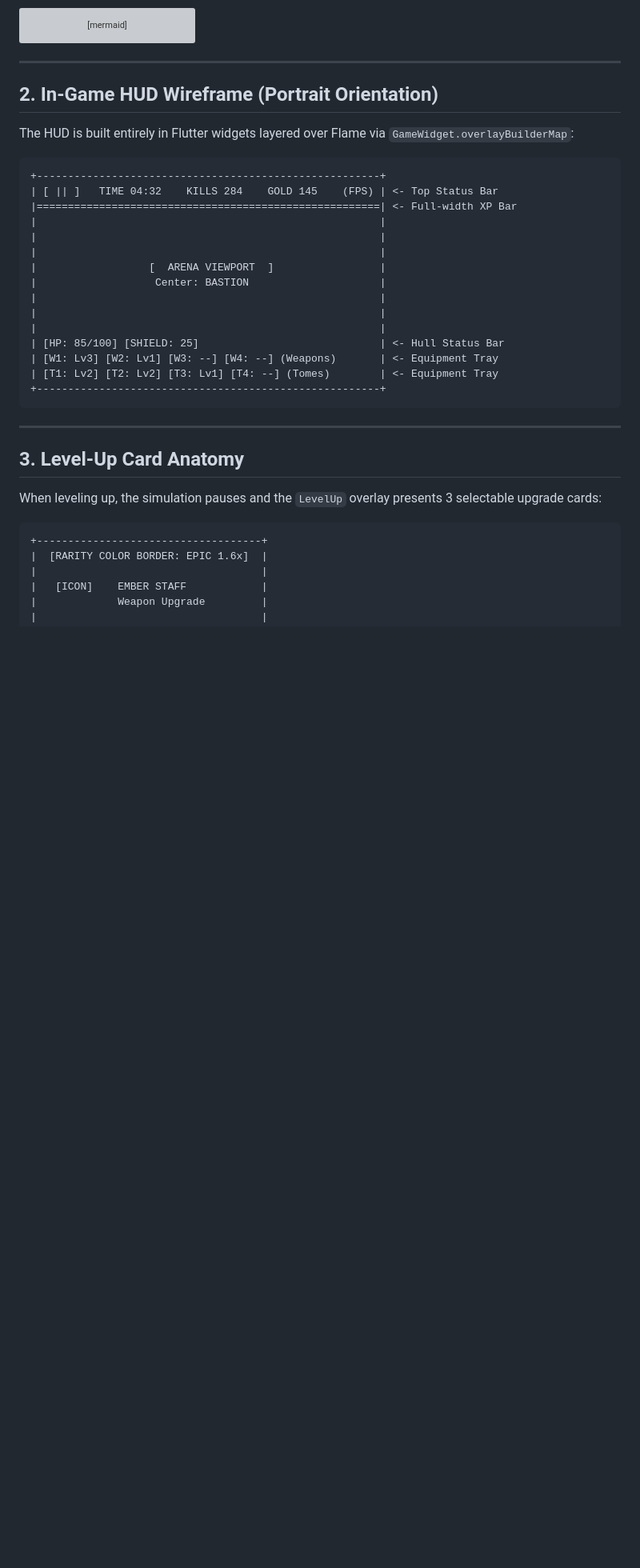
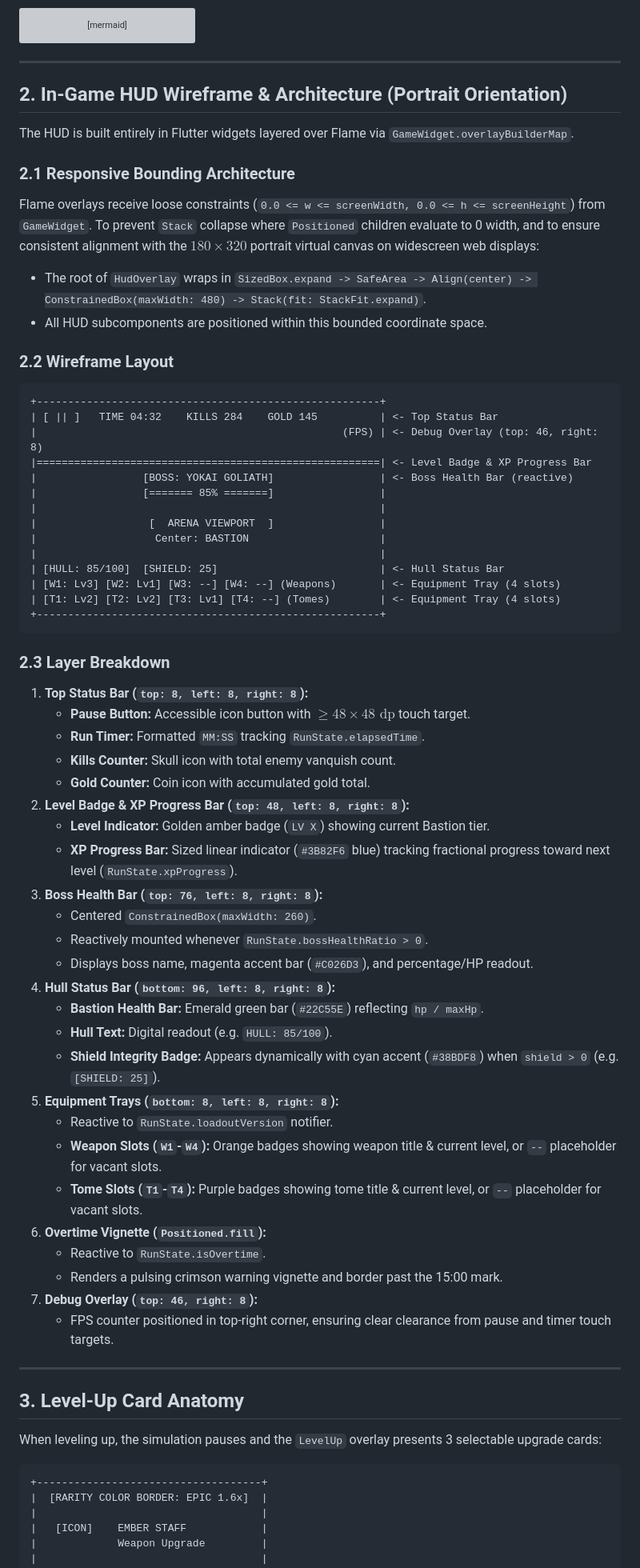
Before and after one commit to Kamish76/Game-2, a Markdown page: docs/07_UI_UX_AND_SCREENS.md, the part around the change. Shown at 80% size. Rendered like a GitHub page; blank space fills up the shorter version; grey boxes are pictures that could not be loaded.

Commit message:
docs(ui): document responsive bounding architecture and equipment trays in 07_UI_UX_AND_SCREENS.md

````diff
--- a/docs/07_UI_UX_AND_SCREENS.md
+++ b/docs/07_UI_UX_AND_SCREENS.md
@@ -24,27 +24,60 @@ flowchart TD
 
 ---
 
-## 2. In-Game HUD Wireframe (Portrait Orientation)
+## 2. In-Game HUD Wireframe & Architecture (Portrait Orientation)
 
-The HUD is built entirely in Flutter widgets layered over Flame via `GameWidget.overlayBuilderMap`:
+The HUD is built entirely in Flutter widgets layered over Flame via `GameWidget.overlayBuilderMap`.
+
+### 2.1 Responsive Bounding Architecture
+Flame overlays receive loose constraints (`0.0 <= w <= screenWidth, 0.0 <= h <= screenHeight`) from `GameWidget`. To prevent `Stack` collapse where `Positioned` children evaluate to 0 width, and to ensure consistent alignment with the $180 \times 320$ portrait virtual canvas on widescreen web displays:
+- The root of `HudOverlay` wraps in `SizedBox.expand -> SafeArea -> Align(center) -> ConstrainedBox(maxWidth: 480) -> Stack(fit: StackFit.expand)`.
+- All HUD subcomponents are positioned within this bounded coordinate space.
+
+### 2.2 Wireframe Layout
 
 ```
 +-------------------------------------------------------+
-| [ || ]   TIME 04:32    KILLS 284    GOLD 145    (FPS) | <- Top Status Bar
-|=======================================================| <- Full-width XP Bar
-|                                                       |
-|                                                       |
+| [ || ]   TIME 04:32    KILLS 284    GOLD 145          | <- Top Status Bar
+|                                                 (FPS) | <- Debug Overlay (top: 46, right: 8)
+|=======================================================| <- Level Badge & XP Progress Bar
+|                 [BOSS: YOKAI GOLIATH]                 | <- Boss Health Bar (reactive)
+|                 [======= 85% =======]                 |
 |                                                       |
 |                  [  ARENA VIEWPORT  ]                 |
 |                   Center: BASTION                     |
 |                                                       |
-|                                                       |
-|                                                       |
-| [HP: 85/100] [SHIELD: 25]                             | <- Hull Status Bar
-| [W1: Lv3] [W2: Lv1] [W3: --] [W4: --] (Weapons)       | <- Equipment Tray
-| [T1: Lv2] [T2: Lv2] [T3: Lv1] [T4: --] (Tomes)        | <- Equipment Tray
+| [HULL: 85/100]  [SHIELD: 25]                          | <- Hull Status Bar
+| [W1: Lv3] [W2: Lv1] [W3: --] [W4: --] (Weapons)       | <- Equipment Tray (4 slots)
+| [T1: Lv2] [T2: Lv2] [T3: Lv1] [T4: --] (Tomes)        | <- Equipment Tray (4 slots)
 +-------------------------------------------------------+
 ```
+
+### 2.3 Layer Breakdown
+1. **Top Status Bar (`top: 8, left: 8, right: 8`):**
+   - **Pause Button:** Accessible icon button with $\ge 48 \times 48\text{ dp}$ touch target.
+   - **Run Timer:** Formatted `MM:SS` tracking `RunState.elapsedTime`.
+   - **Kills Counter:** Skull icon with total enemy vanquish count.
+   - **Gold Counter:** Coin icon with accumulated gold total.
+2. **Level Badge & XP Progress Bar (`top: 48, left: 8, right: 8`):**
+   - **Level Indicator:** Golden amber badge (`LV X`) showing current Bastion tier.
+   - **XP Progress Bar:** Sized linear indicator (`#3B82F6` blue) tracking fractional progress toward next level (`RunState.xpProgress`).
+3. **Boss Health Bar (`top: 76, left: 8, right: 8`):**
+   - Centered `ConstrainedBox(maxWidth: 260)`.
+   - Reactively mounted whenever `RunState.bossHealthRatio > 0`.
+   - Displays boss name, magenta accent bar (`#C026D3`), and percentage/HP readout.
+4. **Hull Status Bar (`bottom: 96, left: 8, right: 8`):**
+   - **Bastion Health Bar:** Emerald green bar (`#22C55E`) reflecting `hp / maxHp`.
+   - **Hull Text:** Digital readout (e.g. `HULL: 85/100`).
+   - **Shield Integrity Badge:** Appears dynamically with cyan accent (`#38BDF8`) when `shield > 0` (e.g. `[SHIELD: 25]`).
+5. **Equipment Trays (`bottom: 8, left: 8, right: 8`):**
+   - Reactive to `RunState.loadoutVersion` notifier.
+   - **Weapon Slots (`W1`-`W4`):** Orange badges showing weapon title & current level, or `--` placeholder for vacant slots.
+   - **Tome Slots (`T1`-`T4`):** Purple badges showing tome title & current level, or `--` placeholder for vacant slots.
+6. **Overtime Vignette (`Positioned.fill`):**
+   - Reactive to `RunState.isOvertime`.
+   - Renders a pulsing crimson warning vignette and border past the 15:00 mark.
+7. **Debug Overlay (`top: 46, right: 8`):**
+   - FPS counter positioned in top-right corner, ensuring clear clearance from pause and timer touch targets.
 
 ---
 
````
